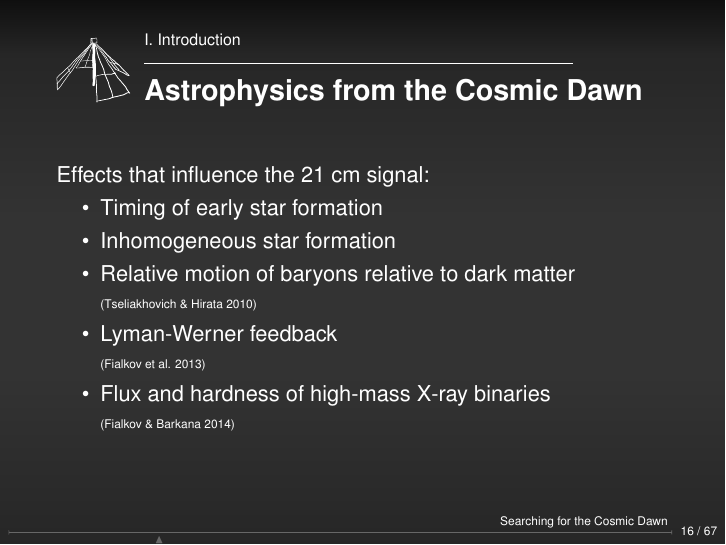
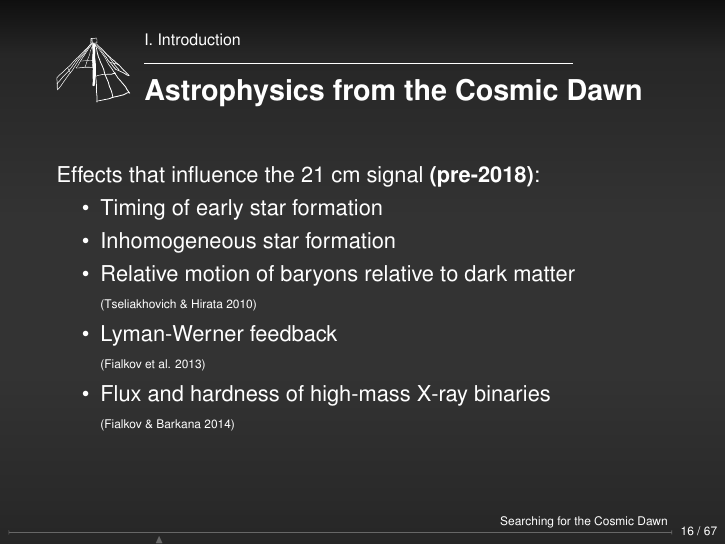
Before and after one commit to mweastwood/thesis, LaTeX slides (presentation/presentation.tex): page 21 of 104. Compiled offline with pdfLaTeX.

Commit message:
add a pre-2018 disclaimer

```diff
--- a/presentation/presentation.tex
+++ b/presentation/presentation.tex
@@ -273,7 +273,7 @@
 \end{frame}
 
 \begin{frame}{Astrophysics from the Cosmic Dawn}
-    Effects that influence the 21 cm signal:
+    Effects that influence the 21 cm signal \textbf{(pre-2018)}:
     \begin{itemize}[label=\textbullet]
         \item Timing of early star formation
         \item Inhomogeneous star formation
```
